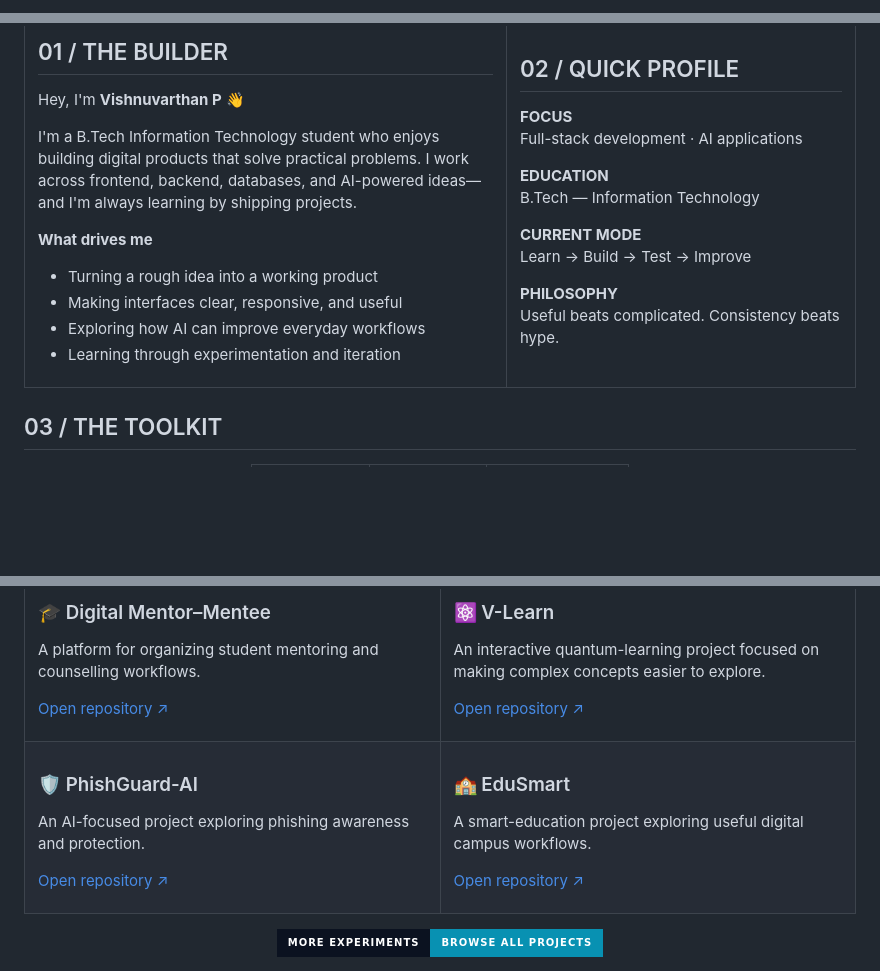
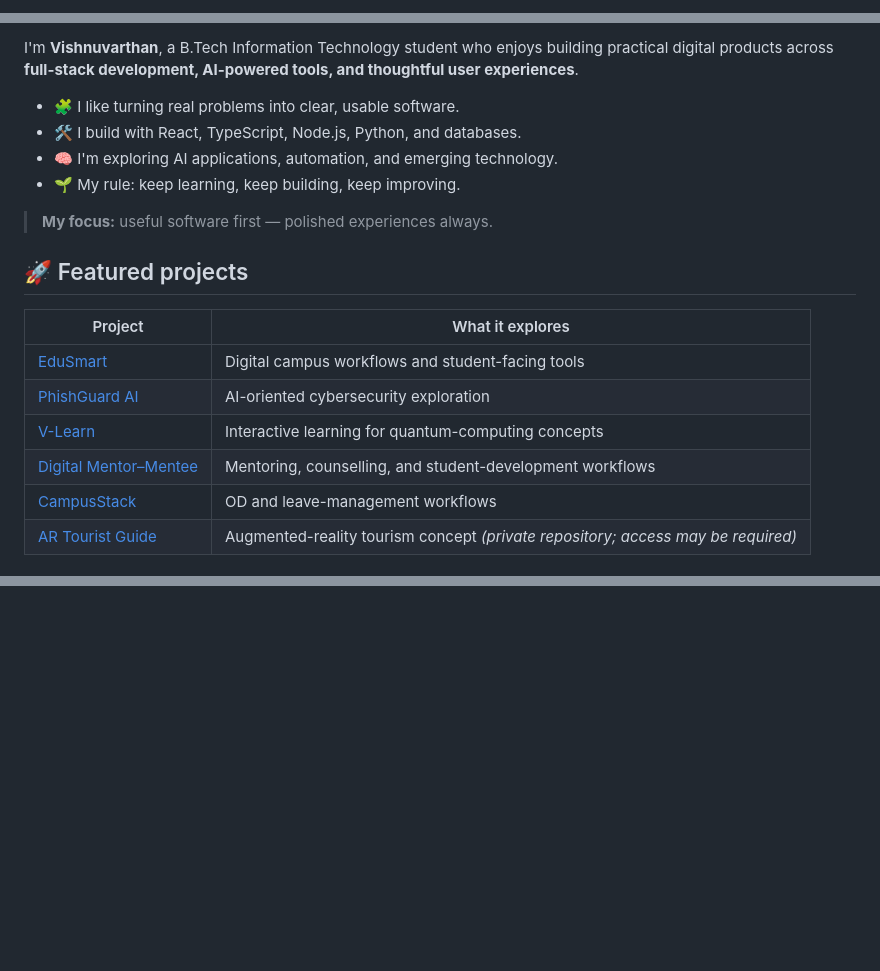
Before and after one commit to vishnu-techub/vishnu-techub, a Markdown page: README.md, 3 parts joined by grey strips. GitHub-like rendering; badges without logos; blank space fills up the shorter version.

Commit message:
Refresh profile README to match portfolio

```diff
--- a/README.md
+++ b/README.md
@@ -1,7 +1,4 @@
-<!--
-  VISHNUVARTHAN P | GitHub Profile README
-  Design direction: Midnight • Electric Cyan • Violet • Editorial Bento
--->
+<!-- Premium profile README — paired with the portfolio site in this repository. -->
 
 <div align="center">
 
@@ -33,38 +20,23 @@
 
-## 01 / THE BUILDER
+I'm **Vishnuvarthan**, a B.Tech Information Technology student who enjoys building practical digital products across **full-stack development, AI-powered tools, and thoughtful user experiences**.
 
-Hey, I'm **Vishnuvarthan P** 👋
+- 🧩 I like turning real problems into clear, usable software.
+- 🛠️ I build with React, TypeScript, Node.js, Python, and databases.
+- 🧠 I'm exploring AI applications, automation, and emerging technology.
+- 🌱 My rule: keep learning, keep building, keep improving.
 
-I'm a B.Tech Information Technology student who enjoys building digital products that solve practical problems. I work across frontend, backend, databases, and AI-powered ideas—and I'm always learning by shipping projects.
+> **My focus:** useful software first — polished experiences always.
 
-**What drives me**
-- Turning a rough idea into a working product
-- Making interfaces clear, responsive, and useful
-- Exploring how AI can improve everyday workflows
-- Learning through experimentation and iteration
+## 🚀 Featured projects
 
-</td>
-<td width="42%" valign="top">
-
-## 02 / QUICK PROFILE
-
-**FOCUS**
-Full-stack development · AI applications
-
-**EDUCATION**
-B.Tech — Information Technology
-
-**CURRENT MODE**
-Learn → Build → Test → Improve
-
-**PHILOSOPHY**
-Useful beats complicated. Consistency beats hype.
-
-</td>
-</tr>
-</table>
-
-## 03 / THE TOOLKIT
+| Project | What it explores |
+|---|---|
+| [EduSmart](https://github.com/vishnu-techub/Edusmart) | Digital campus workflows and student-facing tools |
+| [PhishGuard AI](https://github.com/vishnu-techub/PhishGuard-AI) | AI-oriented cybersecurity exploration |
+| [V-Learn](https://github.com/vishnu-techub/v-learn) | Interactive learning for quantum-computing concepts |
+| [Digital Mentor–Mentee](https://github.com/vishnu-techub/DIGITAL-MENTOR-MENTEE) | Mentoring, counselling, and student-development workflows |
+| [CampusStack](https://github.com/vishnu-techub/campus-stack) | OD and leave-management workflows |
+| [AR Tourist Guide](https://github.com/vishnu-techub/ar-tourist-guide) | Augmented-reality tourism concept *(private repository; access may be required)* |
 
 <div align="center">
 
@@ -85,48 +71,2 @@ Useful beats complicated. Consistency beats hype.
 
 </div>
-
-<table>
-<tr>
-<td width="50%" valign="top">
-
-### 🎓 Digital Mentor–Mentee
-A platform for organizing student mentoring and counselling workflows.
-
-[Open repository ↗](https://github.com/vishnu-techub/DIGITAL-MENTOR-MENTEE)
-
-</td>
-<td width="50%" valign="top">
-
-### ⚛️ V-Learn
-An interactive quantum-learning project focused on making complex concepts easier to explore.
-
-[Open repository ↗](https://github.com/vishnu-techub/v-learn)
-
-</td>
-</tr>
-<tr>
-<td width="50%" valign="top">
-
-### 🛡️ PhishGuard-AI
-An AI-focused project exploring phishing awareness and protection.
-
-[Open repository ↗](https://github.com/vishnu-techub/PhishGuard-AI)
-
-</td>
-<td width="50%" valign="top">
-
-### 🏫 EduSmart
-A smart-education project exploring useful digital campus workflows.
-
-[Open repository ↗](https://github.com/vishnu-techub/Edusmart)
-
-</td>
-</tr>
-</table>
-
-<div align="center">
-
-<a href="https://github.com/vishnu-techub?tab=repositories"><img src="https://img.shields.io/badge/MORE%20EXPERIMENTS-BROWSE%20ALL%20PROJECTS-0891B2?style=for-the-badge&labelColor=0B1220" alt="Browse all projects"/></a>
-
-</div>
-
```
Also changed, not shown: other parts of README.md (+30 -68 lines).
